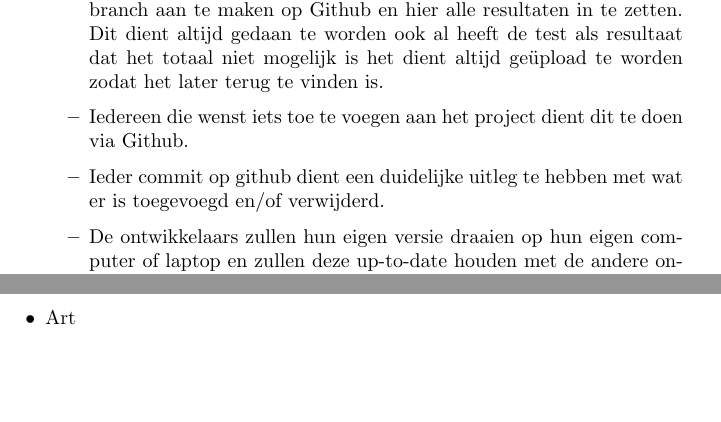
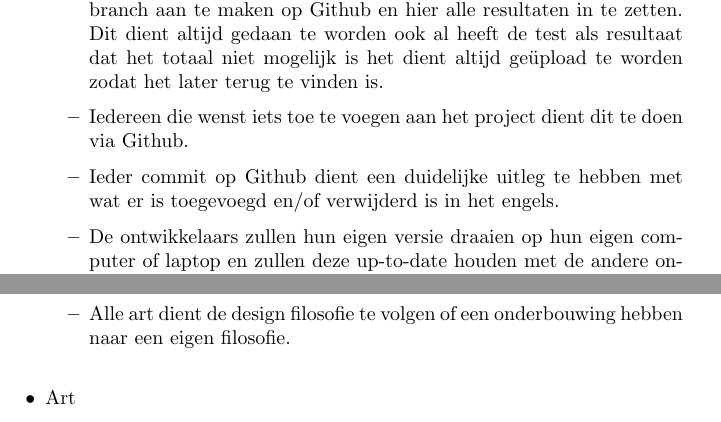
Before and after one commit to timostrating/Codeniacs, a LaTeX document (Documentatie/DoD/DoD-CodeniacsPlatform.tex): two parts of pages 3 and 4 of 5 before the commit and two parts of pages 3 and 5 of 5 after it, joined at a grey line, cut so that both start at the same text, the shorter picture padded with empty space. Compiled offline with pdfLaTeX.

Commit message:
small fixes to all documents

```diff
--- a/Documentatie/DoD/DoD-CodeniacsPlatform.tex
+++ b/Documentatie/DoD/DoD-CodeniacsPlatform.tex
@@ -59,9 +59,9 @@
 		\item Alle onderdelen van het project zullen worden vastgelegd in een Github repository.
 		\item Indien een ontwikkelaar iets wil testen dan dient hij/zij een nieuwe branch aan te maken op Github en hier alle resultaten in te zetten. Dit dient altijd gedaan te worden ook al heeft de test als resultaat dat het totaal niet mogelijk is het dient altijd ge\"{u}pload te worden zodat het later terug te vinden is.
 		\item Iedereen die wenst iets toe te voegen aan het project dient dit te doen via Github.
-		\item Ieder commit op github dient een duidelijke uitleg te hebben met wat er is toegevoegd en/of verwijderd.
+		\item Ieder commit op Github dient een duidelijke uitleg te hebben met wat er is toegevoegd en/of verwijderd is in het engels.
 		\item De ontwikkelaars zullen hun eigen versie draaien op hun eigen computer of laptop en zullen deze up-to-date houden met de andere ontwikkelaars.
-		\item De development pipeline zal gedocumenteerd worden op github.
+		\item De development pipeline zal gedocumenteerd worden op Github.
 		\item Development dependensies dienen altijd gecontroleerd te worden op het eind van de development pipeline.
 		\newline
 	\end{itemize}
@@ -95,6 +95,7 @@
 	\begin{itemize}
 		\item Het grid systeem van Twitter bootstrap zal gebruikt worden om de layout van het platform weer te gaan geven.
 		\item De design filosofie van Twitter bootstrap en Google's material design zullen gecombineerd worden om het uiteindelijke platform vorm te gaan geven.
+		\item Alle art dient de design filosofie te volgen of een onderbouwing hebben naar een eigen filosofie.
 		\newline
 	\end{itemize}
 
```
Also changed, not shown: Documentatie/TO/TO-CodeniacsPlatform.tex (+1 -1 lines), Documentatie/DoD/DoD-CodeniacsPlatform.pdf, Documentatie/FO/FO-CodeniacsPlatform.pdf, Documentatie/TO/TO-CodeniacsPlatform.pdf.
